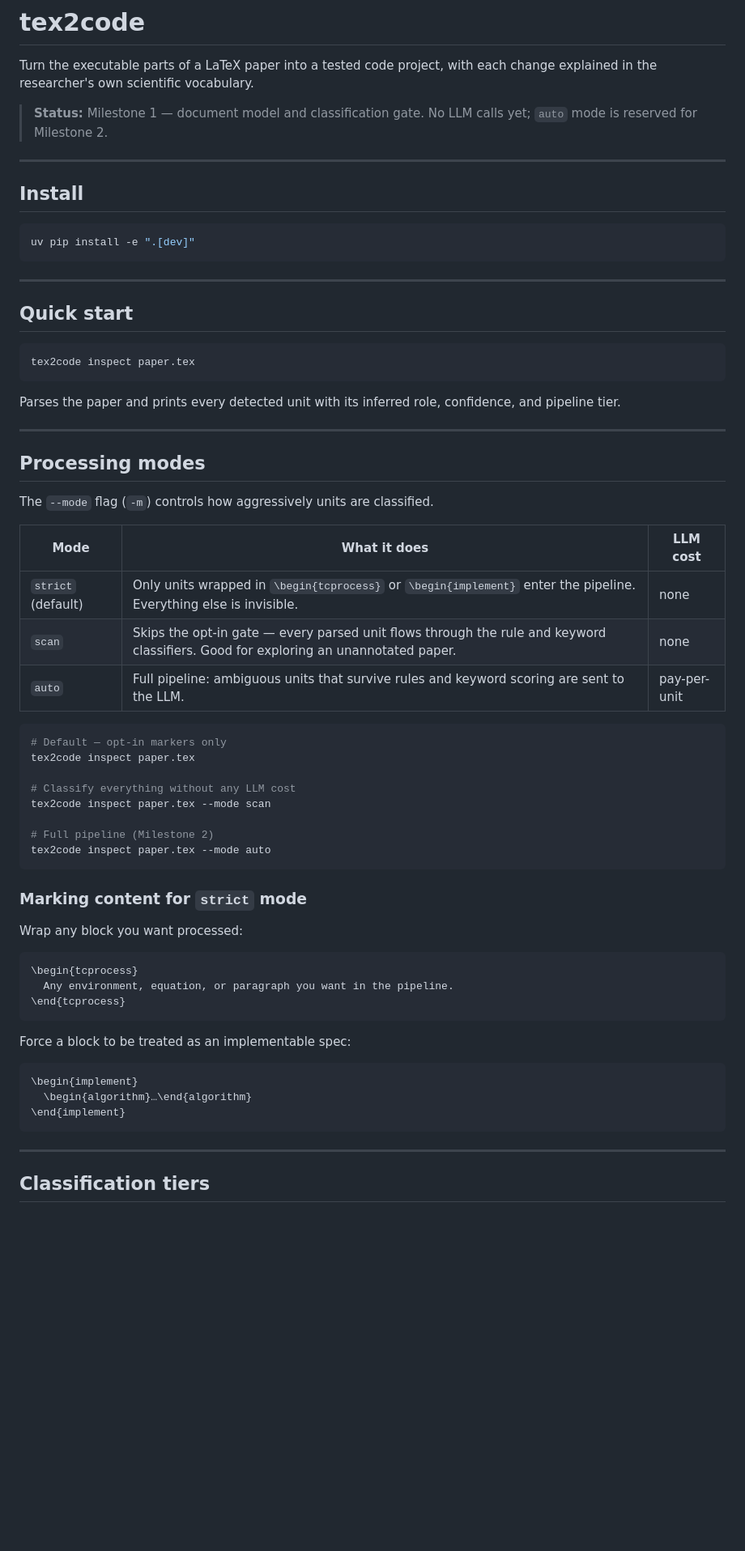
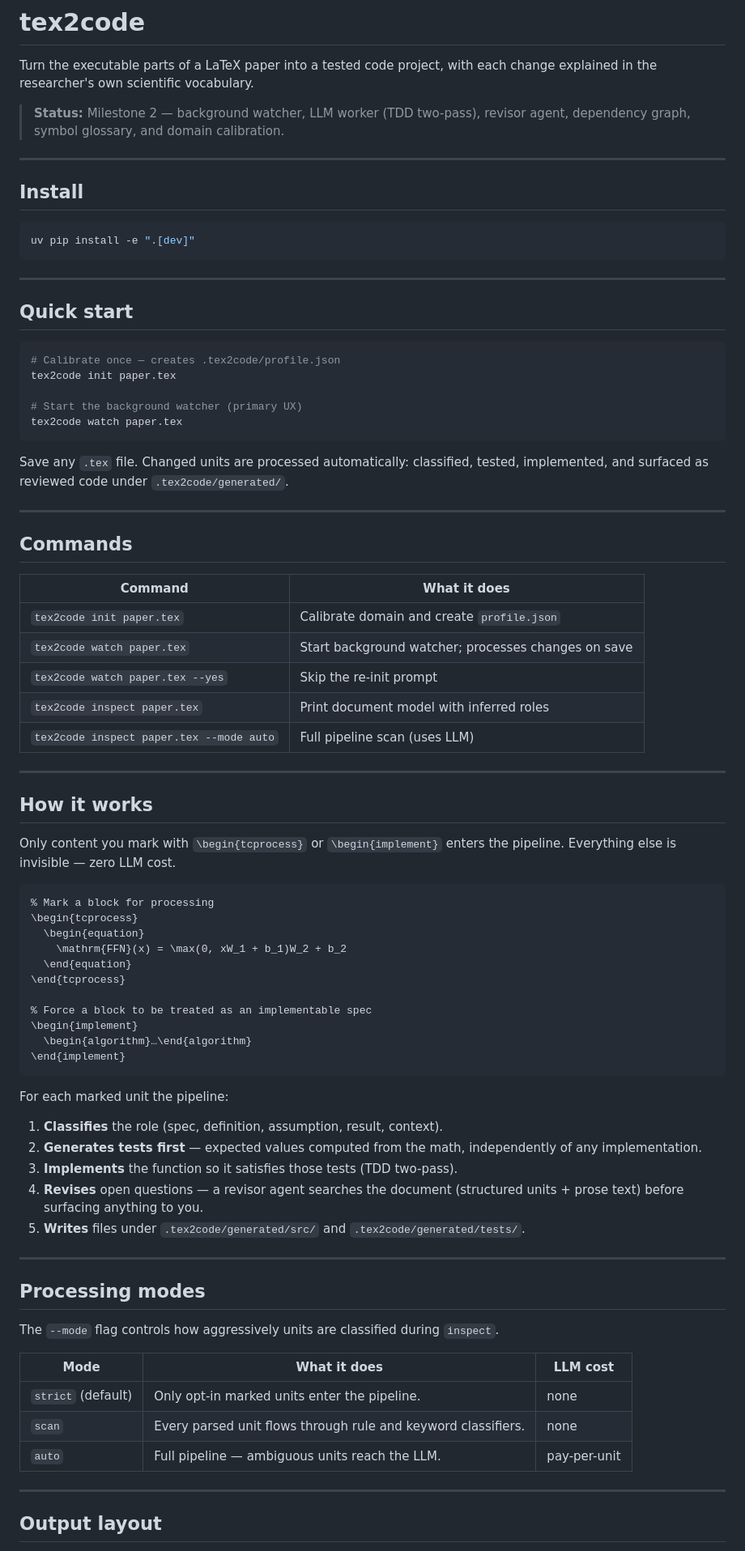
Before and after one commit to AlejandroBlanco2001/tex2code, a Markdown page: README.md, the part around one of its changes. Shown at 81% size. GitHub-like rendering; blank space fills up the shorter version.

Commit message:
docs: update README to reflect Milestone 2 status and current UX
Replace outdated M1 content with current workflow: init → watch, TDD
two-pass worker, revisor agent, output layout, and correct commands.

Co-Authored-By: Claude Sonnet 4.6 <noreply@anthropic.com>

````diff
--- a/README.md
+++ b/README.md
@@ -3,8 +3,8 @@
 Turn the executable parts of a LaTeX paper into a tested code project,
 with each change explained in the researcher's own scientific vocabulary.
 
-> **Status:** Milestone 1 — document model and classification gate.
-> No LLM calls yet; `auto` mode is reserved for Milestone 2.
+> **Status:** Milestone 2 — background watcher, LLM worker (TDD two-pass),
+> revisor agent, dependency graph, symbol glossary, and domain calibration.
 
 ---
 
@@ -19,54 +19,70 @@ uv pip install -e ".[dev]"
 ## Quick start
 
 ```bash
-tex2code inspect paper.tex
+# Calibrate once — creates .tex2code/profile.json
+tex2code init paper.tex
+
+# Start the background watcher (primary UX)
+tex2code watch paper.tex
 ```
 
-Parses the paper and prints every detected unit with its inferred role,
-confidence, and pipeline tier.
+Save any `.tex` file. Changed units are processed automatically: classified,
+tested, implemented, and surfaced as reviewed code under `.tex2code/generated/`.
+
+---
+
+## Commands
+
+| Command | What it does |
+|---------|-------------|
+| `tex2code init paper.tex` | Calibrate domain and create `profile.json` |
+| `tex2code watch paper.tex` | Start background watcher; processes changes on save |
+| `tex2code watch paper.tex --yes` | Skip the re-init prompt |
+| `tex2code inspect paper.tex` | Print document model with inferred roles |
+| `tex2code inspect paper.tex --mode auto` | Full pipeline scan (uses LLM) |
+
+---
+
+## How it works
+
+Only content you mark with `\begin{tcprocess}` or `\begin{implement}` enters
+the pipeline. Everything else is invisible — zero LLM cost.
+
+```latex
+% Mark a block for processing
+\begin{tcprocess}
+  \begin{equation}
+    \mathrm{FFN}(x) = \max(0, xW_1 + b_1)W_2 + b_2
+  \end{equation}
+\end{tcprocess}
+
+% Force a block to be treated as an implementable spec
+\begin{implement}
+  \begin{algorithm}…\end{algorithm}
+\end{implement}
+```
+
+For each marked unit the pipeline:
+
+1. **Classifies** the role (spec, definition, assumption, result, context).
+2. **Generates tests first** — expected values computed from the math, independently of any implementation.
+3. **Implements** the function so it satisfies those tests (TDD two-pass).
+4. **Revises** open questions — a revisor agent searches the document (structured units + prose text) before surfacing anything to you.
+5. **Writes** files under `.tex2code/generated/src/` and `.tex2code/generated/tests/`.
 
 ---
 
 ## Processing modes
 
-The `--mode` flag (`-m`) controls how aggressively units are classified.
+The `--mode` flag controls how aggressively units are classified during `inspect`.
 
 | Mode | What it does | LLM cost |
 |------|-------------|----------|
-| `strict` (default) | Only units wrapped in `\begin{tcprocess}` or `\begin{implement}` enter the pipeline. Everything else is invisible. | none |
-| `scan` | Skips the opt-in gate — every parsed unit flows through the rule and keyword classifiers. Good for exploring an unannotated paper. | none |
-| `auto` | Full pipeline: ambiguous units that survive rules and keyword scoring are sent to the LLM. | pay-per-unit |
-
-```bash
-# Default — opt-in markers only
-tex2code inspect paper.tex
-
-# Classify everything without any LLM cost
-tex2code inspect paper.tex --mode scan
-
-# Full pipeline (Milestone 2)
-tex2code inspect paper.tex --mode auto
-```
-
-### Marking content for `strict` mode
-
-Wrap any block you want processed:
-
-```latex
-\begin{tcprocess}
-  Any environment, equation, or paragraph you want in the pipeline.
-\end{tcprocess}
-```
-
-Force a block to be treated as an implementable spec:
-
-```latex
-\begin{implement}
-  \begin{algorithm}…\end{algorithm}
-\end{implement}
-```
+| `strict` (default) | Only opt-in marked units enter the pipeline. | none |
+| `scan` | Every parsed unit flows through rule and keyword classifiers. | none |
+| `auto` | Full pipeline — ambiguous units reach the LLM. | pay-per-unit |
 
 ---
 
-## Classification tiers
+## Output layout
 
````
Also changed, not shown: other parts of README.md (+10 -26 lines).
